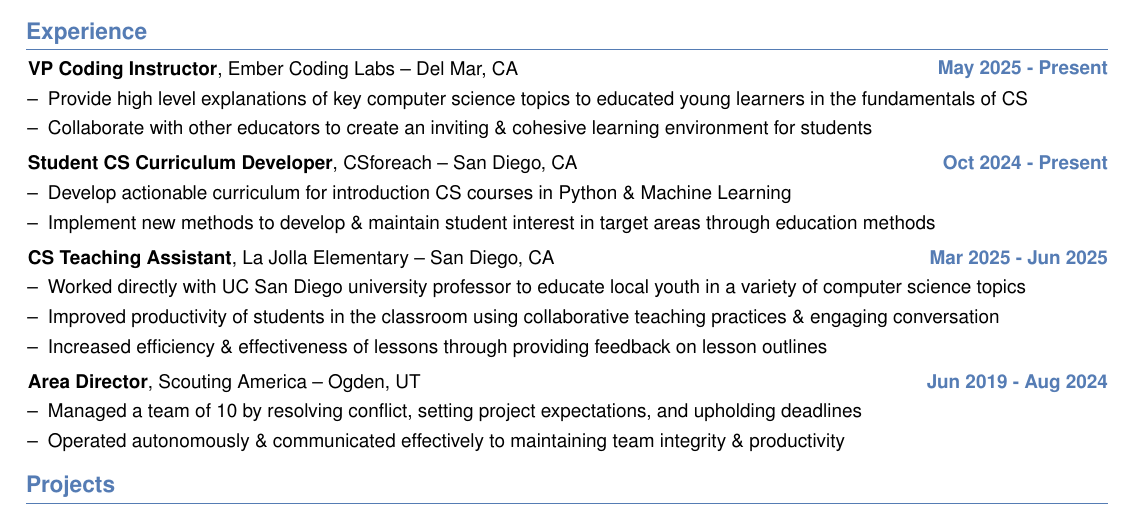
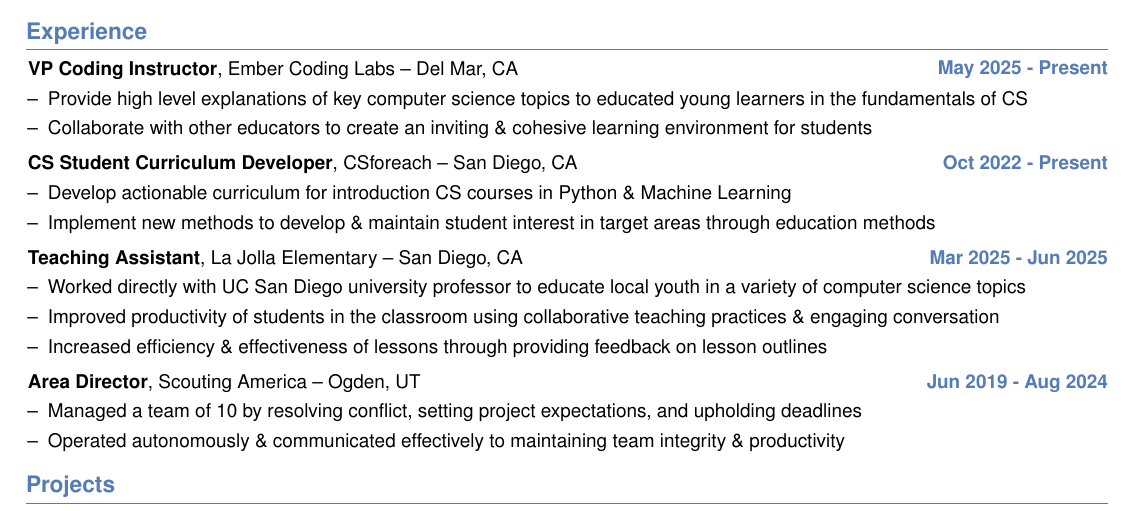
Before and after one commit to thatchereames/CompSciResume, a LaTeX CV (ThatcherEames - Resume.tex): part of the page, cut so that both start at the same text. Compiled offline with pdfLaTeX.

Commit message:
Changes to experience section items

```diff
--- a/ThatcherEames - Resume.tex
+++ b/ThatcherEames - Resume.tex
@@ -257,9 +257,9 @@
         \vspace{0.2 cm}
 
         \begin{twocolentry}{
-            {\color{secondaryColor}\textbf{Oct 2024 - Present}}
+            {\color{secondaryColor}\textbf{Oct 2022 - Present}}
         }
-            \textbf{Student CS Curriculum Developer}, CSforeach -- San Diego, CA\end{twocolentry}
+            \textbf{CS Student Curriculum Developer}, CSforeach -- San Diego, CA\end{twocolentry}
 
         \vspace{0.10 cm}
         \begin{onecolentry}
@@ -275,7 +275,7 @@
         \begin{twocolentry}{
             {\color{secondaryColor}\textbf{Mar 2025 - Jun 2025}}
         }
-            \textbf{CS Teaching Assistant}, La Jolla Elementary -- San Diego, CA\end{twocolentry}
+            \textbf{Teaching Assistant}, La Jolla Elementary -- San Diego, CA\end{twocolentry}
 
         \vspace{0.10 cm}
         \begin{onecolentry}
```
Also changed, not shown: ThatcherEames - Resume.pdf, 3 other files.
